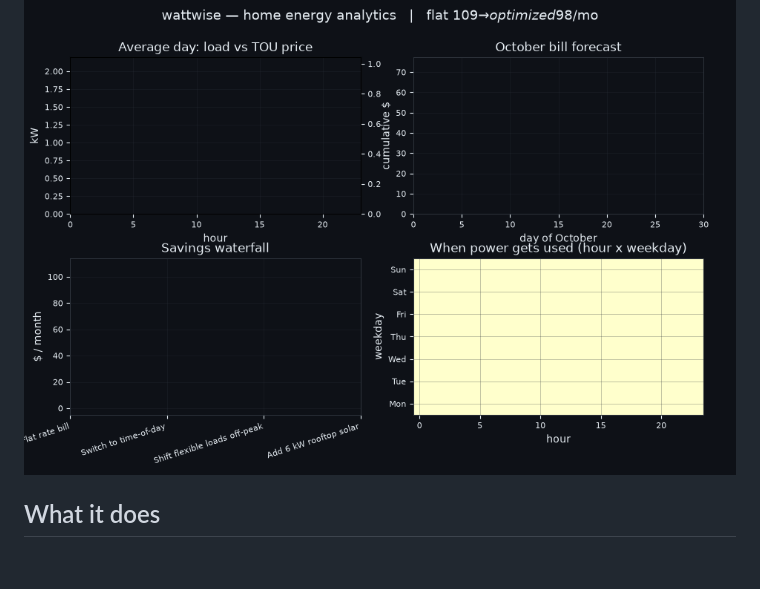
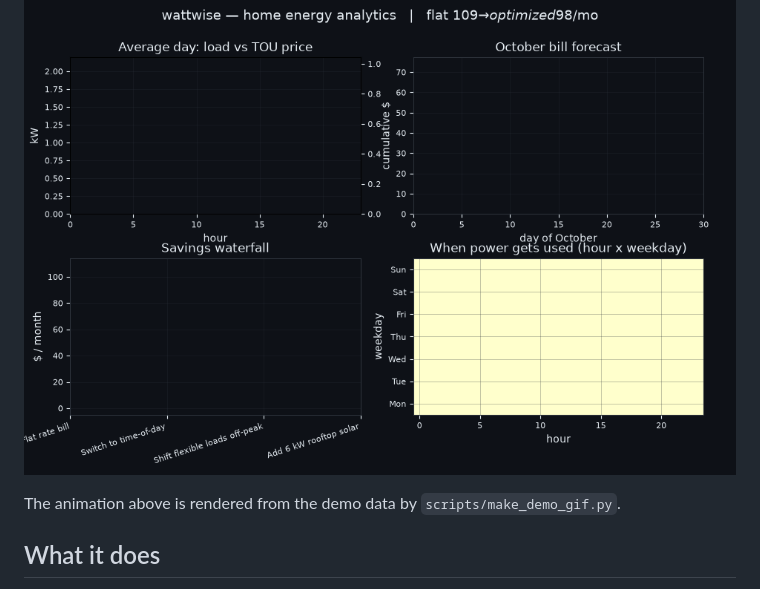
Before and after one commit to FaiyazEnayet/wattwise, a Markdown page: README.md, the part around one of its changes. Rendered like a GitHub page; blank space fills up the shorter version.

```diff
--- a/README.md
+++ b/README.md
@@ -13,7 +13,7 @@ Home energy analytics for a Long Island house on PSEG. It answers three question
 
 ![wattwise dashboard tour](docs/demo.gif)
 
-
+The animation above is rendered from the demo data by `scripts/make_demo_gif.py`.
 
 ## What it does
 
```
Also changed, not shown: other parts of README.md (+14 -14 lines).
